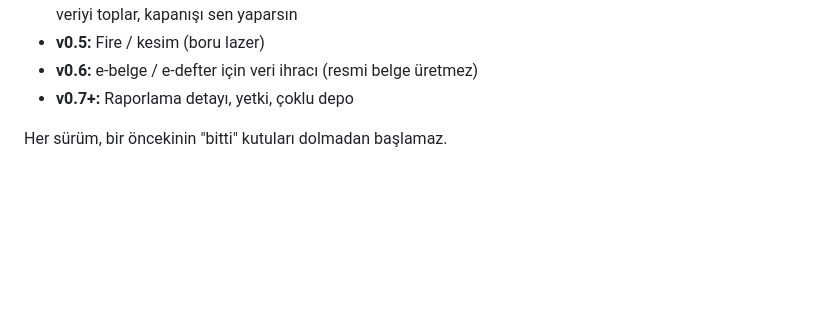
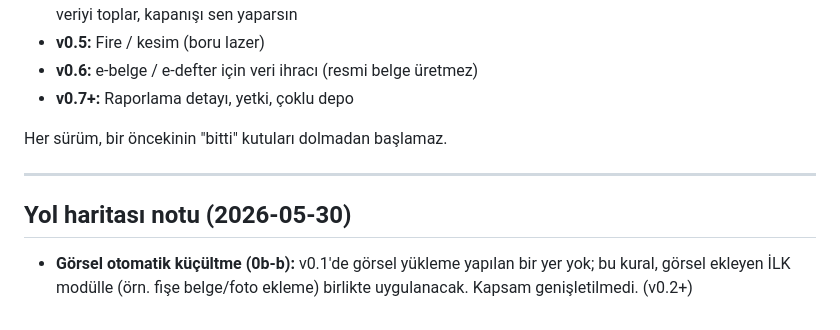
Before and after one commit to nuri-3838/erp-v01, a Markdown page: docs/ERP_v0.1_kapsam.md, the part around the change. GitHub-like rendering; blank space fills up the shorter version.

Commit message:
docs: yol haritası notu — 0b-b görsel küçültme görsel ekleyen ilk modülle birlikte (v0.2+)
Co-Authored-By: Claude Opus 4.8 <noreply@anthropic.com>

```diff
--- a/docs/ERP_v0.1_kapsam.md
+++ b/docs/ERP_v0.1_kapsam.md
@@ -252,3 +252,8 @@ Uygulama hem masaüstü hem **telefon tarayıcısında** düzgün çalışmalı.
 - **v0.7+:** Raporlama detayı, yetki, çoklu depo
 
 Her sürüm, bir öncekinin "bitti" kutuları dolmadan başlamaz.
+
+---
+
+## Yol haritası notu (2026-05-30)
+- **Görsel otomatik küçültme (0b-b):** v0.1'de görsel yükleme yapılan bir yer yok; bu kural, görsel ekleyen İLK modülle (örn. fişe belge/foto ekleme) birlikte uygulanacak. Kapsam genişletilmedi. (v0.2+)
```
